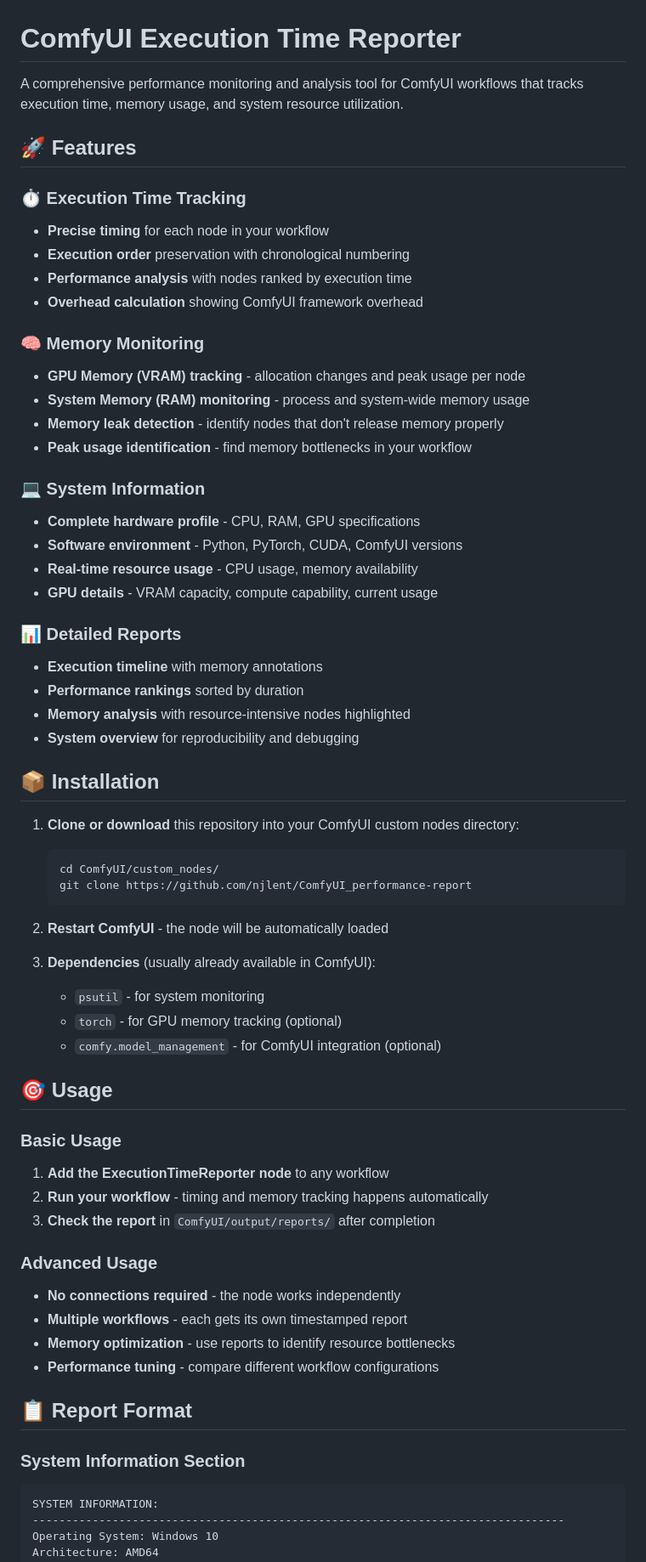
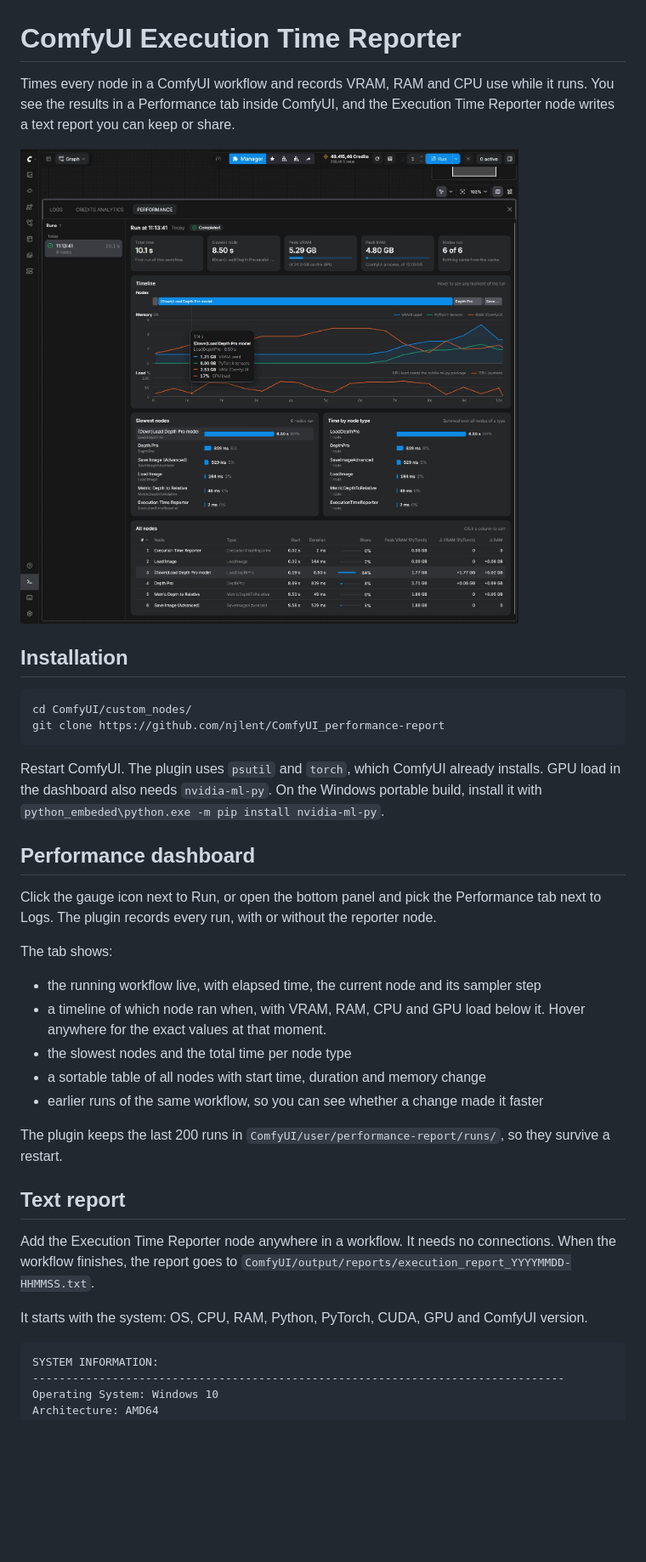
Before and after one commit to njlent/ComfyUI_performance-report, a Markdown page: README.md, the part around one of its changes. Shown at 85% size. Rendered like a GitHub page; pictures changed too: docs/dashboard.jpg (added); blank space fills up the shorter version.

````diff
--- a/README.md
+++ b/README.md
@@ -1,64 +1,36 @@
 # ComfyUI Execution Time Reporter
 
-A comprehensive performance monitoring and analysis tool for ComfyUI workflows that tracks execution time, memory usage, and system resource utilization.
+Times every node in a ComfyUI workflow and records VRAM, RAM and CPU use while it runs. You see the results in a Performance tab inside ComfyUI, and the Execution Time Reporter node writes a text report you can keep or share.
 
-## 🚀 Features
+![Performance tab in the ComfyUI bottom panel](docs/dashboard.jpg)
 
-### ⏱️ **Execution Time Tracking**
-- **Precise timing** for each node in your workflow
-- **Execution order** preservation with chronological numbering
-- **Performance analysis** with nodes ranked by execution time
-- **Overhead calculation** showing ComfyUI framework overhead
+## Installation
 
-### 🧠 **Memory Monitoring**
-- **GPU Memory (VRAM) tracking** - allocation changes and peak usage per node
-- **System Memory (RAM) monitoring** - process and system-wide memory usage
-- **Memory leak detection** - identify nodes that don't release memory properly
-- **Peak usage identification** - find memory bottlenecks in your workflow
+```bash
+cd ComfyUI/custom_nodes/
+git clone https://github.com/njlent/ComfyUI_performance-report
+```
 
-### 💻 **System Information**
-- **Complete hardware profile** - CPU, RAM, GPU specifications
-- **Software environment** - Python, PyTorch, CUDA, ComfyUI versions
-- **Real-time resource usage** - CPU usage, memory availability
-- **GPU details** - VRAM capacity, compute capability, current usage
+Restart ComfyUI. The plugin uses `psutil` and `torch`, which ComfyUI already installs. GPU load in the dashboard also needs `nvidia-ml-py`. On the Windows portable build, install it with `python_embeded\python.exe -m pip install nvidia-ml-py`.
 
-### 📊 **Detailed Reports**
-- **Execution timeline** with memory annotations
-- **Performance rankings** sorted by duration
-- **Memory analysis** with resource-intensive nodes highlighted
-- **System overview** for reproducibility and debugging
+## Performance dashboard
 
-## 📦 Installation
+Click the gauge icon next to Run, or open the bottom panel and pick the Performance tab next to Logs. The plugin records every run, with or without the reporter node.
 
-1. **Clone or download** this repository into your ComfyUI custom nodes directory:
-   ```bash
-   cd ComfyUI/custom_nodes/
-   git clone https://github.com/njlent/ComfyUI_performance-report
-   ```
+The tab shows:
+- the running workflow live, with elapsed time, the current node and its sampler step
+- a timeline of which node ran when, with VRAM, RAM, CPU and GPU load below it. Hover anywhere for the exact values at that moment.
+- the slowest nodes and the total time per node type
+- a sortable table of all nodes with start time, duration and memory change
+- earlier runs of the same workflow, so you can see whether a change made it faster
 
-2. **Restart ComfyUI** - the node will be automatically loaded
+The plugin keeps the last 200 runs in `ComfyUI/user/performance-report/runs/`, so they survive a restart.
 
-3. **Dependencies** (usually already available in ComfyUI):
-   - `psutil` - for system monitoring
-   - `torch` - for GPU memory tracking (optional)
-   - `comfy.model_management` - for ComfyUI integration (optional)
+## Text report
 
-## 🎯 Usage
+Add the Execution Time Reporter node anywhere in a workflow. It needs no connections. When the workflow finishes, the report goes to `ComfyUI/output/reports/execution_report_YYYYMMDD-HHMMSS.txt`.
 
-### Basic Usage
-1. **Add the ExecutionTimeReporter node** to any workflow
-2. **Run your workflow** - timing and memory tracking happens automatically
-3. **Check the report** in `ComfyUI/output/reports/` after completion
-
-### Advanced Usage
-- **No connections required** - the node works independently
-- **Multiple workflows** - each gets its own timestamped report
-- **Memory optimization** - use reports to identify resource bottlenecks
-- **Performance tuning** - compare different workflow configurations
-
-## 📋 Report Format
-
-### System Information Section
+It starts with the system: OS, CPU, RAM, Python, PyTorch, CUDA, GPU and ComfyUI version.
 ```
 SYSTEM INFORMATION:
 --------------------------------------------------------------------------------
````
Also changed, not shown: other parts of README.md (+25 -78 lines), 6 other files.
